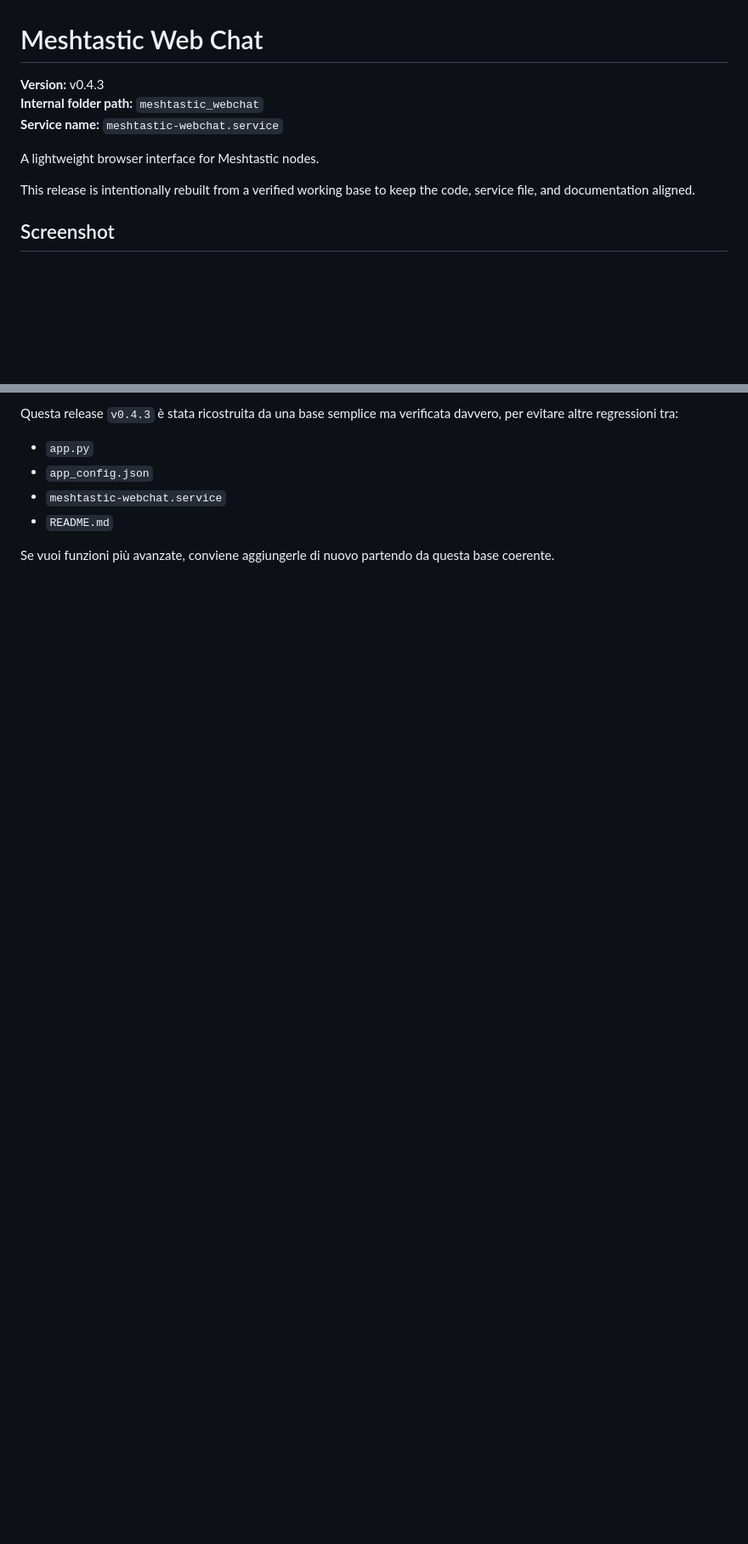
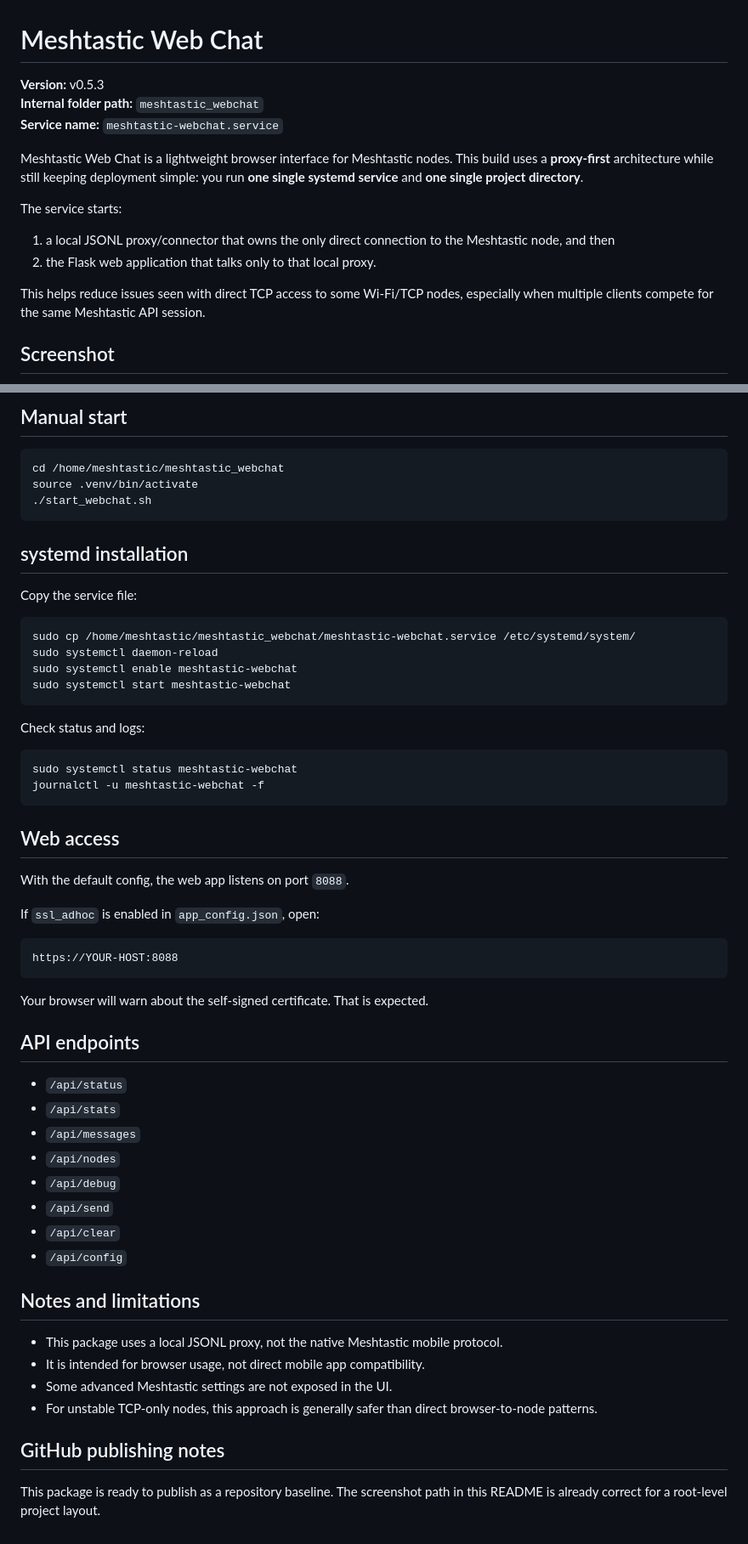
Before and after one commit to jfolla/meshtastic_webclient, a Markdown page: README.md, 2 parts joined by grey strips. Shown at 85% size. Drawn GitHub-style; blank space fills up the shorter version.

````diff
--- a/README.md
+++ b/README.md
@@ -1,12 +1,16 @@
 # Meshtastic Web Chat
 
-**Version:** v0.4.3
+**Version:** v0.5.3
 **Internal folder path:** `meshtastic_webchat`
 **Service name:** `meshtastic-webchat.service`
 
-A lightweight browser interface for Meshtastic nodes.
+Meshtastic Web Chat is a lightweight browser interface for Meshtastic nodes. This build uses a **proxy-first** architecture while still keeping deployment simple: you run **one single systemd service** and **one single project directory**.
 
-This release is intentionally rebuilt from a verified working base to keep the code, service file, and documentation aligned.
+The service starts:
+1. a local JSONL proxy/connector that owns the only direct connection to the Meshtastic node, and then
+2. the Flask web application that talks only to that local proxy.
+
+This helps reduce issues seen with direct TCP access to some Wi-Fi/TCP nodes, especially when multiple clients compete for the same Meshtastic API session.
 
 ## Screenshot
 
@@ -145,9 +163,60 @@ sudo usermod -a -G dialout meshtastic
 
-Questa release `v0.4.3` è stata ricostruita da una base semplice ma verificata davvero, per evitare altre regressioni tra:
+## Manual start
 
-- `app.py`
-- `app_config.json`
-- `meshtastic-webchat.service`
-- `README.md`
+```bash
+cd /home/meshtastic/meshtastic_webchat
+source .venv/bin/activate
+./start_webchat.sh
+```
 
-Se vuoi funzioni più avanzate, conviene aggiungerle di nuovo partendo da questa base coerente.
+## systemd installation
+
+Copy the service file:
+
+```bash
+sudo cp /home/meshtastic/meshtastic_webchat/meshtastic-webchat.service /etc/systemd/system/
+sudo systemctl daemon-reload
+sudo systemctl enable meshtastic-webchat
+sudo systemctl start meshtastic-webchat
+```
+
+Check status and logs:
+
+```bash
+sudo systemctl status meshtastic-webchat
+journalctl -u meshtastic-webchat -f
+```
+
+## Web access
+
+With the default config, the web app listens on port `8088`.
+
+If `ssl_adhoc` is enabled in `app_config.json`, open:
+
+```text
+https://YOUR-HOST:8088
+```
+
+Your browser will warn about the self-signed certificate. That is expected.
+
+## API endpoints
+
+- `/api/status`
+- `/api/stats`
+- `/api/messages`
+- `/api/nodes`
+- `/api/debug`
+- `/api/send`
+- `/api/clear`
+- `/api/config`
+
+## Notes and limitations
+
+- This package uses a local JSONL proxy, not the native Meshtastic mobile protocol.
+- It is intended for browser usage, not direct mobile app compatibility.
+- Some advanced Meshtastic settings are not exposed in the UI.
+- For unstable TCP-only nodes, this approach is generally safer than direct browser-to-node patterns.
+
+## GitHub publishing notes
+
+This package is ready to publish as a repository baseline. The screenshot path in this README is already correct for a root-level project layout.
````
Also changed, not shown: other parts of README.md (+87 -73 lines), docs/screenshot-ui-v0.5.2.jpg (added), 9 other files.
